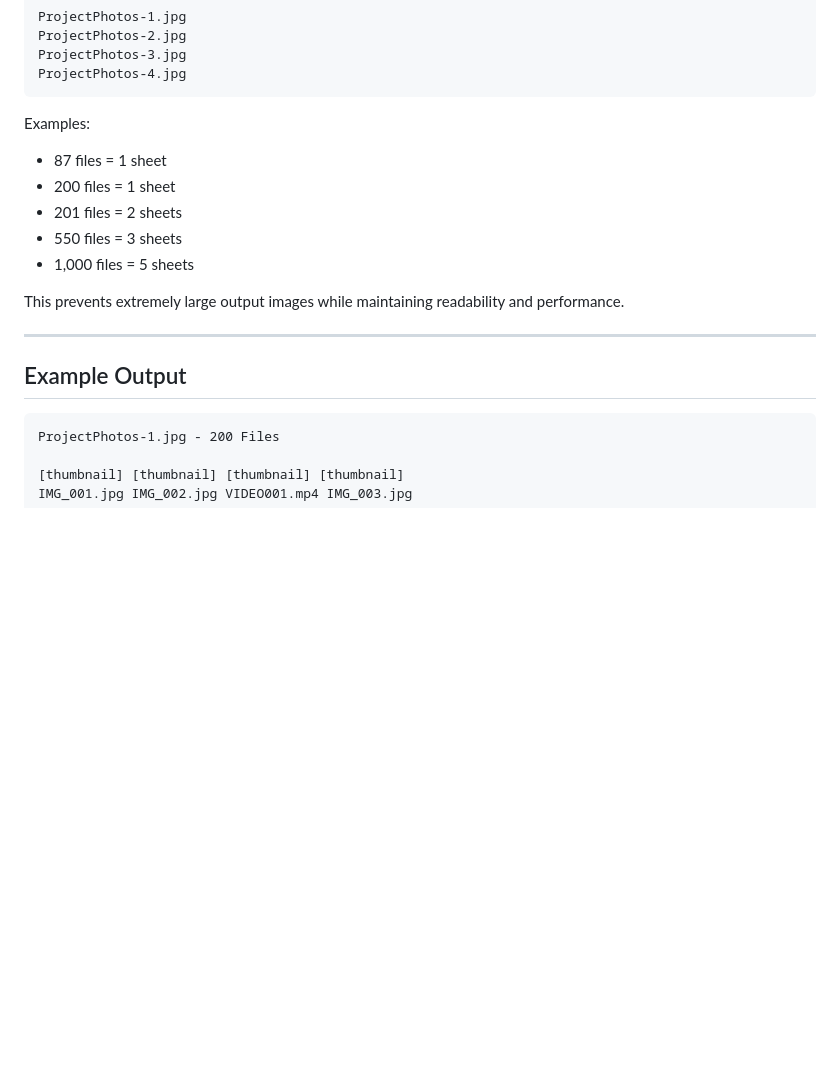
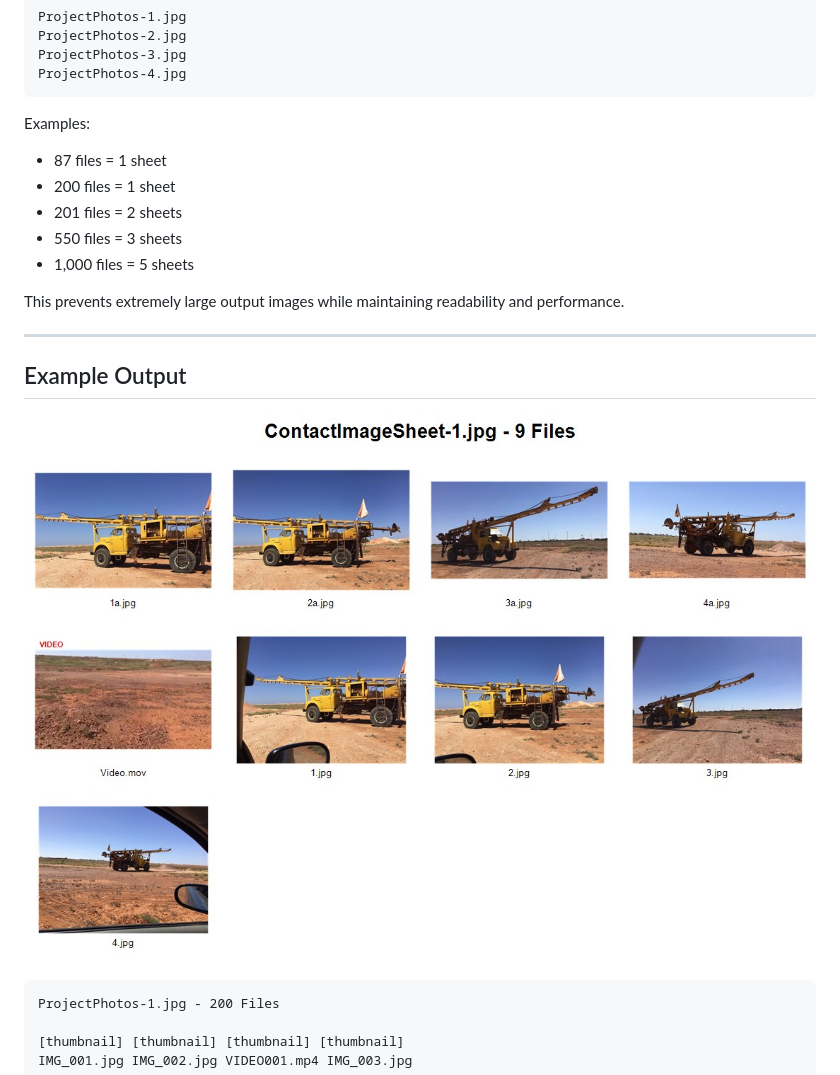
Before and after one commit to DanielBrownAG/MediaMosaic, a Markdown page: readme.md, the part around the change. Rendered like a GitHub page; pictures changed too: ContactImageSheet-1.jpg (added); blank space fills up the shorter version.

Commit message:
Example

````diff
--- a/readme.md
+++ b/readme.md
@@ -71,6 +71,7 @@ ProjectPhotos-4.jpg
 
 Examples:
 
+
 * 87 files = 1 sheet
 * 200 files = 1 sheet
 * 201 files = 2 sheets
@@ -82,6 +83,8 @@ This prevents extremely large output images while maintaining readability and pe
 ---
 
 ## Example Output
+
+![Example](ContactImageSheet-1.jpg)
 
 ```text
 ProjectPhotos-1.jpg - 200 Files
````
Also changed, not shown: 1 other file.
